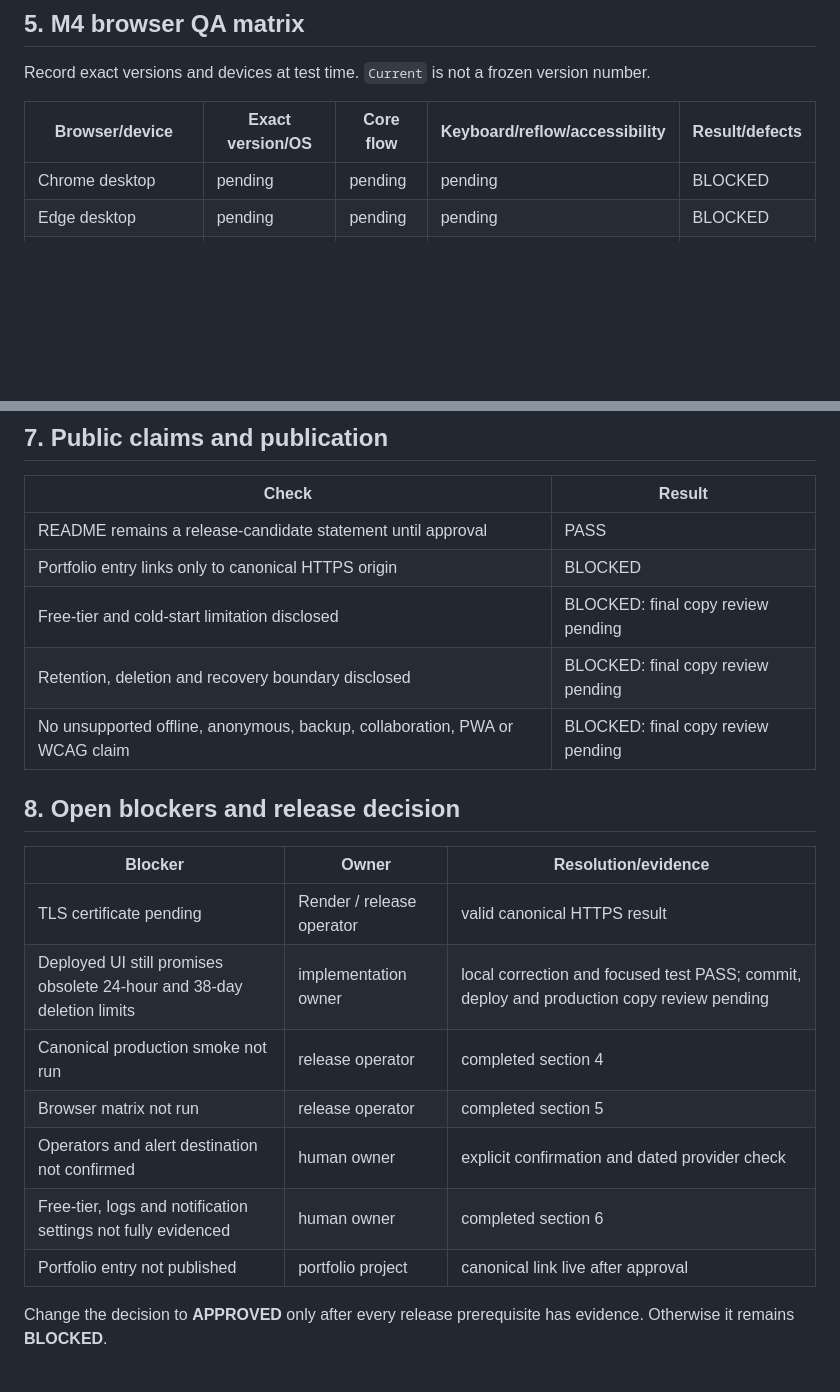
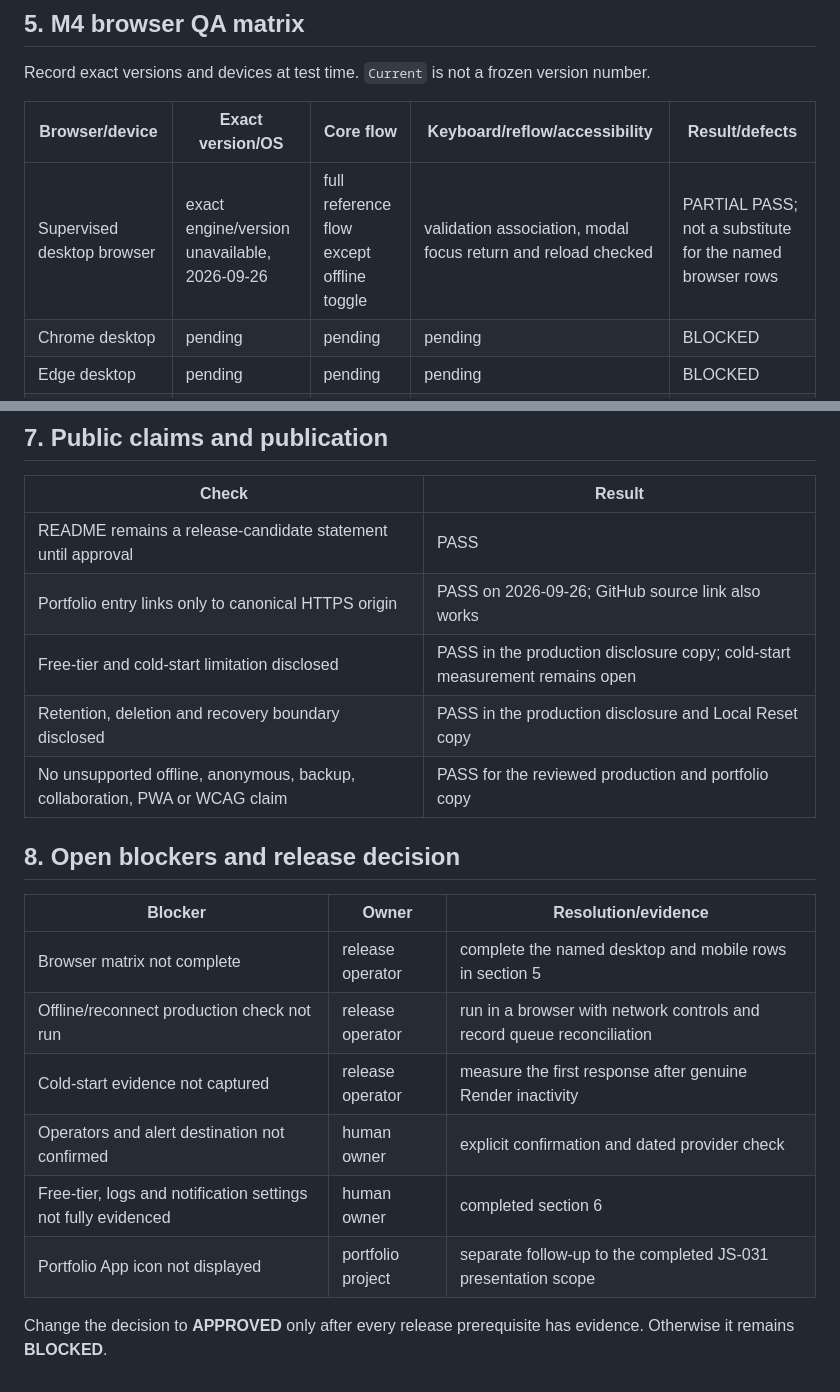
Before and after one commit to WolfgangSiegert/JoinSplit, a Markdown page: docs/engineering/m4-release-evidence.md, 2 parts joined by grey strips. Rendered like a GitHub page; blank space fills up the shorter version.

```diff
--- a/docs/engineering/m4-release-evidence.md
+++ b/docs/engineering/m4-release-evidence.md
@@ -84,6 +101,7 @@ version number.
 
 | Browser/device | Exact version/OS | Core flow | Keyboard/reflow/accessibility | Result/defects |
 | --- | --- | --- | --- | --- |
+| Supervised desktop browser | exact engine/version unavailable, 2026-09-26 | full reference flow except offline toggle | validation association, modal focus return and reload checked | PARTIAL PASS; not a substitute for the named browser rows |
 | Chrome desktop | pending | pending | pending | BLOCKED |
 | Edge desktop | pending | pending | pending | BLOCKED |
 | Firefox desktop | pending | pending | pending | BLOCKED |
@@ -121,22 +139,21 @@ manufacture a test alert.
 | Check | Result |
 | --- | --- |
 | README remains a release-candidate statement until approval | PASS |
-| Portfolio entry links only to canonical HTTPS origin | BLOCKED |
-| Free-tier and cold-start limitation disclosed | BLOCKED: final copy review pending |
-| Retention, deletion and recovery boundary disclosed | BLOCKED: final copy review pending |
-| No unsupported offline, anonymous, backup, collaboration, PWA or WCAG claim | BLOCKED: final copy review pending |
+| Portfolio entry links only to canonical HTTPS origin | PASS on 2026-09-26; GitHub source link also works |
+| Free-tier and cold-start limitation disclosed | PASS in the production disclosure copy; cold-start measurement remains open |
+| Retention, deletion and recovery boundary disclosed | PASS in the production disclosure and Local Reset copy |
+| No unsupported offline, anonymous, backup, collaboration, PWA or WCAG claim | PASS for the reviewed production and portfolio copy |
 
 ## 8. Open blockers and release decision
 
 | Blocker | Owner | Resolution/evidence |
 | --- | --- | --- |
-| TLS certificate pending | Render / release operator | valid canonical HTTPS result |
-| Deployed UI still promises obsolete 24-hour and 38-day deletion limits | implementation owner | local correction and focused test PASS; commit, deploy and production copy review pending |
-| Canonical production smoke not run | release operator | completed section 4 |
-| Browser matrix not run | release operator | completed section 5 |
+| Browser matrix not complete | release operator | complete the named desktop and mobile rows in section 5 |
+| Offline/reconnect production check not run | release operator | run in a browser with network controls and record queue reconciliation |
+| Cold-start evidence not captured | release operator | measure the first response after genuine Render inactivity |
 | Operators and alert destination not confirmed | human owner | explicit confirmation and dated provider check |
 | Free-tier, logs and notification settings not fully evidenced | human owner | completed section 6 |
-| Portfolio entry not published | portfolio project | canonical link live after approval |
+| Portfolio App icon not displayed | portfolio project | separate follow-up to the completed JS-031 presentation scope |
 
 Change the decision to **APPROVED** only after every release prerequisite has
 evidence. Otherwise it remains **BLOCKED**.
```
Also changed, not shown: other parts of docs/engineering/m4-release-evidence.md (+41 -24 lines).
